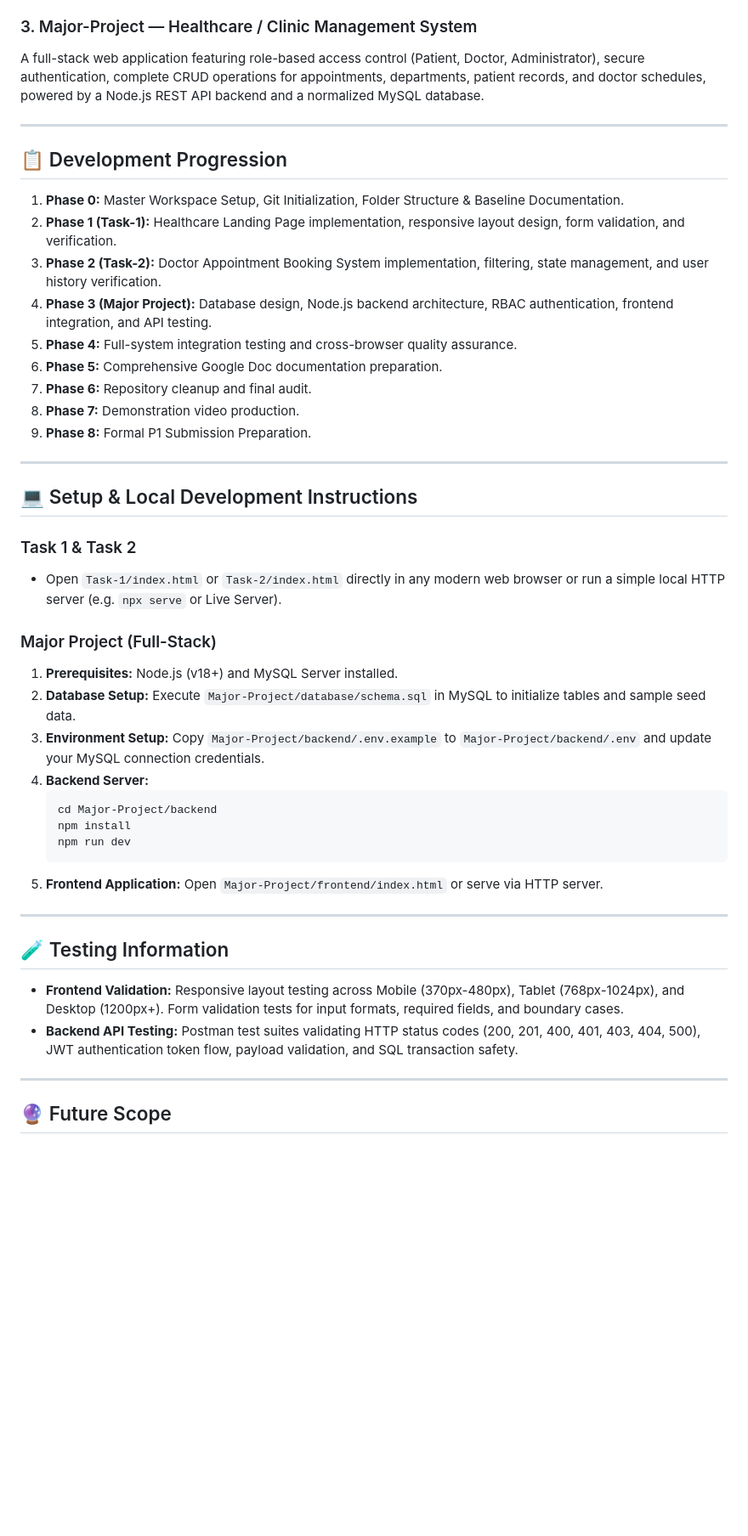
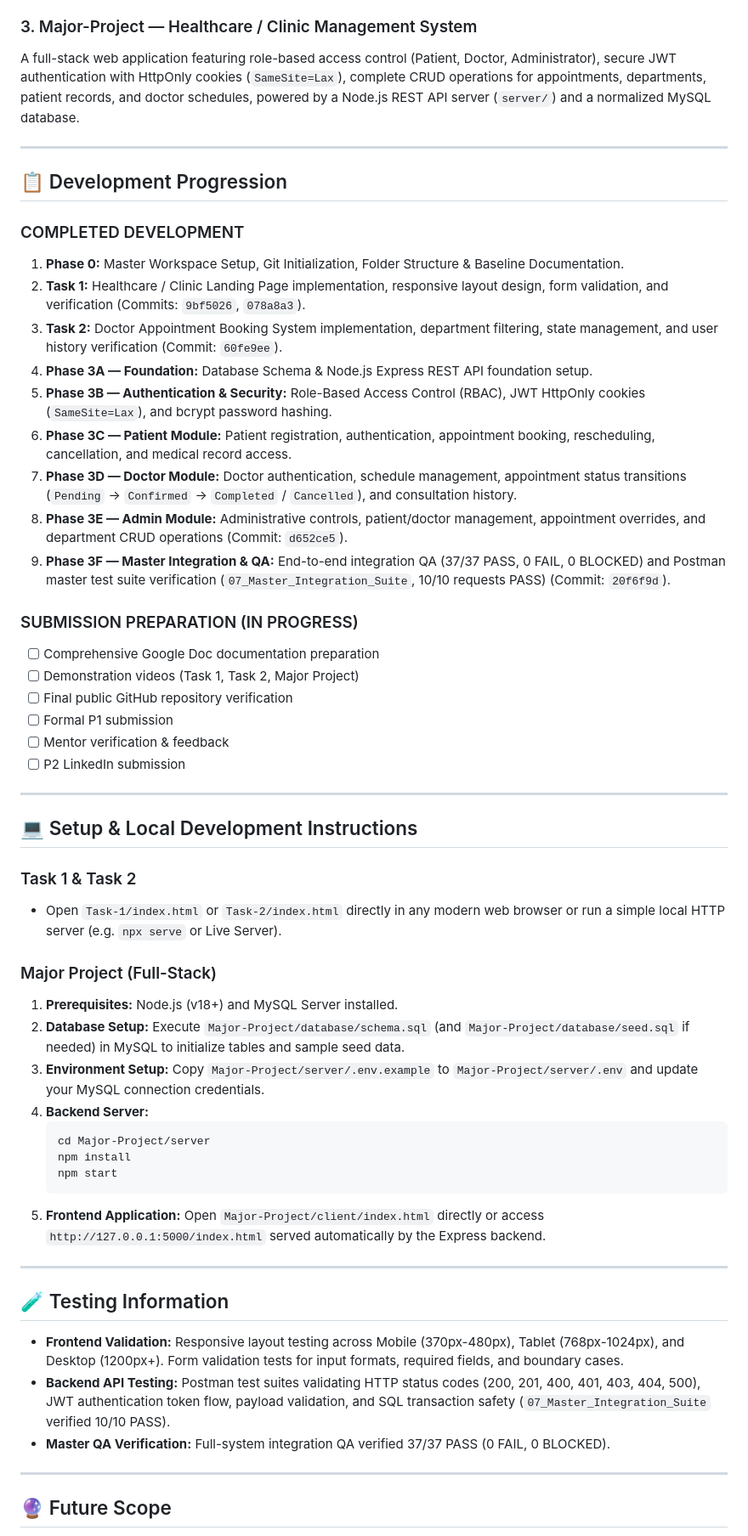
Before and after one commit to sangeethas-2327/internsSangeetha_INBT022861_iNeuBytes, a Markdown page: README.md, the part around one of its changes. Shown at 85% size. GitHub-like rendering; blank space fills up the shorter version.

Commit message:
docs: finalize internship README and submission checklist

````diff
--- a/README.md
+++ b/README.md
@@ -70,21 +73,30 @@ A responsive clinic landing page for CareNova Health showcasing clinic overview,
 An interactive frontend web application allowing users to browse doctors, filter by department, search by doctor name/specialty, view detailed doctor profiles, book appointments with dynamic date/time slot selection, and manage appointment history using LocalStorage persistence.
 
 ### 3. Major-Project — Healthcare / Clinic Management System
-A full-stack web application featuring role-based access control (Patient, Doctor, Administrator), secure authentication, complete CRUD operations for appointments, departments, patient records, and doctor schedules, powered by a Node.js REST API backend and a normalized MySQL database.
+A full-stack web application featuring role-based access control (Patient, Doctor, Administrator), secure JWT authentication with HttpOnly cookies (`SameSite=Lax`), complete CRUD operations for appointments, departments, patient records, and doctor schedules, powered by a Node.js REST API server (`server/`) and a normalized MySQL database.
 
 ---
 
 ## 📋 Development Progression
 
+### COMPLETED DEVELOPMENT
 1. **Phase 0:** Master Workspace Setup, Git Initialization, Folder Structure & Baseline Documentation.
-2. **Phase 1 (Task-1):** Healthcare Landing Page implementation, responsive layout design, form validation, and verification.
-3. **Phase 2 (Task-2):** Doctor Appointment Booking System implementation, filtering, state management, and user history verification.
-4. **Phase 3 (Major Project):** Database design, Node.js backend architecture, RBAC authentication, frontend integration, and API testing.
-5. **Phase 4:** Full-system integration testing and cross-browser quality assurance.
-6. **Phase 5:** Comprehensive Google Doc documentation preparation.
-7. **Phase 6:** Repository cleanup and final audit.
-8. **Phase 7:** Demonstration video production.
-9. **Phase 8:** Formal P1 Submission Preparation.
+2. **Task 1:** Healthcare / Clinic Landing Page implementation, responsive layout design, form validation, and verification (Commits: `9bf5026`, `078a8a3`).
+3. **Task 2:** Doctor Appointment Booking System implementation, department filtering, state management, and user history verification (Commit: `60fe9ee`).
+4. **Phase 3A — Foundation:** Database Schema & Node.js Express REST API foundation setup.
+5. **Phase 3B — Authentication & Security:** Role-Based Access Control (RBAC), JWT HttpOnly cookies (`SameSite=Lax`), and bcrypt password hashing.
+6. **Phase 3C — Patient Module:** Patient registration, authentication, appointment booking, rescheduling, cancellation, and medical record access.
+7. **Phase 3D — Doctor Module:** Doctor authentication, schedule management, appointment status transitions (`Pending` → `Confirmed` → `Completed` / `Cancelled`), and consultation history.
+8. **Phase 3E — Admin Module:** Administrative controls, patient/doctor management, appointment overrides, and department CRUD operations (Commit: `d652ce5`).
+9. **Phase 3F — Master Integration & QA:** End-to-end integration QA (37/37 PASS, 0 FAIL, 0 BLOCKED) and Postman master test suite verification (`07_Master_Integration_Suite`, 10/10 requests PASS) (Commit: `20f6f9d`).
+
+### SUBMISSION PREPARATION (IN PROGRESS)
+- [ ] Comprehensive Google Doc documentation preparation
+- [ ] Demonstration videos (Task 1, Task 2, Major Project)
+- [ ] Final public GitHub repository verification
+- [ ] Formal P1 submission
+- [ ] Mentor verification & feedback
+- [ ] P2 LinkedIn submission
 
 ---
 
@@ -95,22 +107,23 @@ A full-stack web application featuring role-based access control (Patient, Docto
 
 ### Major Project (Full-Stack)
 1. **Prerequisites:** Node.js (v18+) and MySQL Server installed.
-2. **Database Setup:** Execute `Major-Project/database/schema.sql` in MySQL to initialize tables and sample seed data.
-3. **Environment Setup:** Copy `Major-Project/backend/.env.example` to `Major-Project/backend/.env` and update your MySQL connection credentials.
+2. **Database Setup:** Execute `Major-Project/database/schema.sql` (and `Major-Project/database/seed.sql` if needed) in MySQL to initialize tables and sample seed data.
+3. **Environment Setup:** Copy `Major-Project/server/.env.example` to `Major-Project/server/.env` and update your MySQL connection credentials.
 4. **Backend Server:**
    ```bash
-   cd Major-Project/backend
+   cd Major-Project/server
    npm install
-   npm run dev
+   npm start
    ```
-5. **Frontend Application:** Open `Major-Project/frontend/index.html` or serve via HTTP server.
+5. **Frontend Application:** Open `Major-Project/client/index.html` directly or access `http://127.0.0.1:5000/index.html` served automatically by the Express backend.
 
 ---
 
 ## 🧪 Testing Information
 
 - **Frontend Validation:** Responsive layout testing across Mobile (370px-480px), Tablet (768px-1024px), and Desktop (1200px+). Form validation tests for input formats, required fields, and boundary cases.
-- **Backend API Testing:** Postman test suites validating HTTP status codes (200, 201, 400, 401, 403, 404, 500), JWT authentication token flow, payload validation, and SQL transaction safety.
+- **Backend API Testing:** Postman test suites validating HTTP status codes (200, 201, 400, 401, 403, 404, 500), JWT authentication token flow, payload validation, and SQL transaction safety (`07_Master_Integration_Suite` verified 10/10 PASS).
+- **Master QA Verification:** Full-system integration QA verified 37/37 PASS (0 FAIL, 0 BLOCKED).
 
 ---
 
````
Also changed, not shown: other parts of README.md (+7 -4 lines), CHECKLIST.md (+41 -39 lines).
